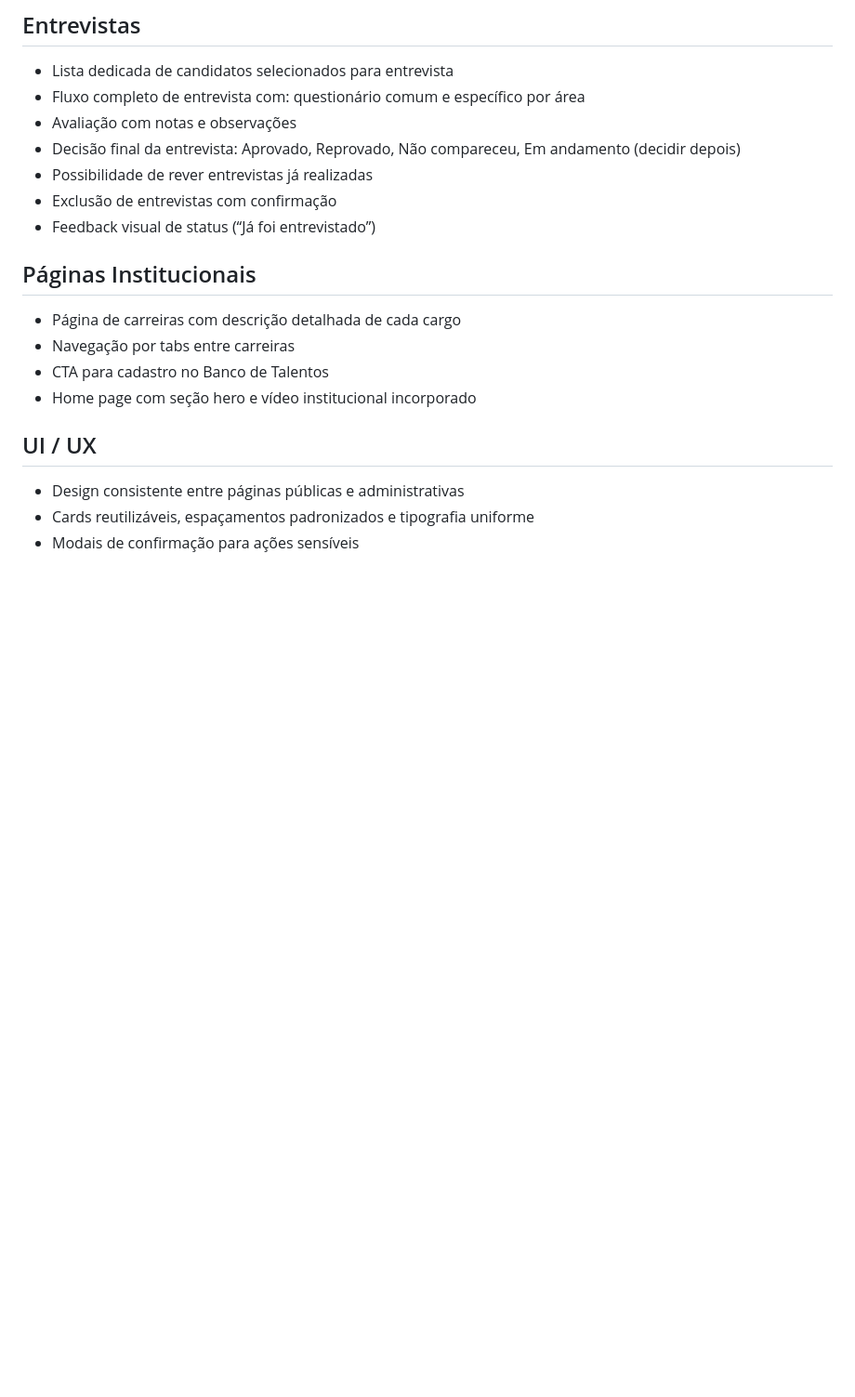
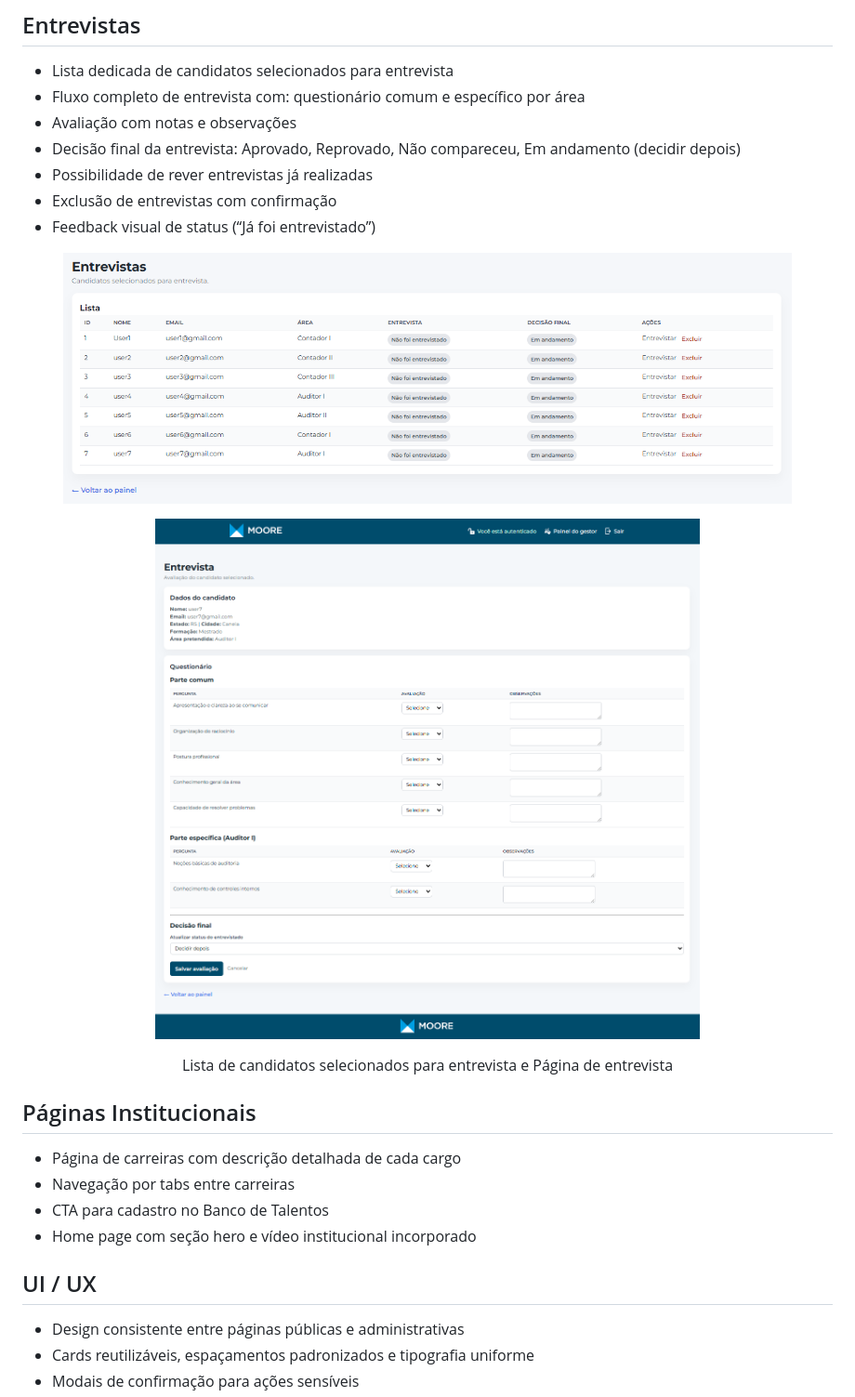
Before and after one commit to phpc99/banco-talentos, a Markdown page: README.md, the part around one of its changes. Shown at 93% size. GitHub-like rendering; blank space fills up the shorter version.

```diff
--- a/README.md
+++ b/README.md
@@ -182,6 +191,15 @@ Go to: http://127.0.0.1:8000/
 - Exclusão de entrevistas com confirmação
 - Feedback visual de status (“Já foi entrevistado”)
 
+<p align="center">
+  <img src="screenshots/4-entrevista_lista.png" width="90%">
+</p>
+<p align="center">
+  <img src="screenshots/4-entrevista_detalhe.png" width="90%">
+</p>
+
+<p align="center"><em></em>Lista de candidatos selecionados para entrevista e Página de entrevista</p>
+
 ## Páginas Institucionais
 
 - Página de carreiras com descrição detalhada de cada cargo
```
Also changed, not shown: other parts of README.md (+9 -0 lines).
